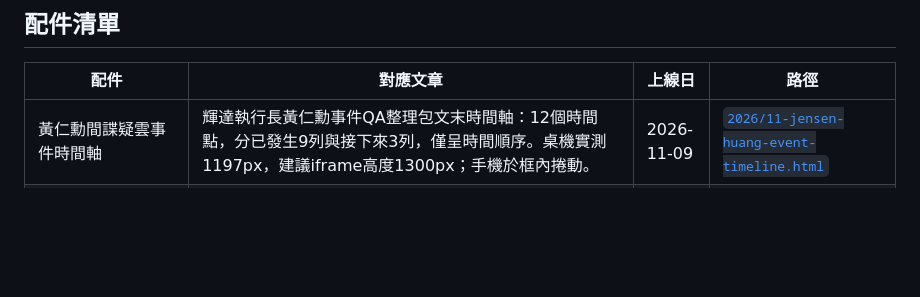
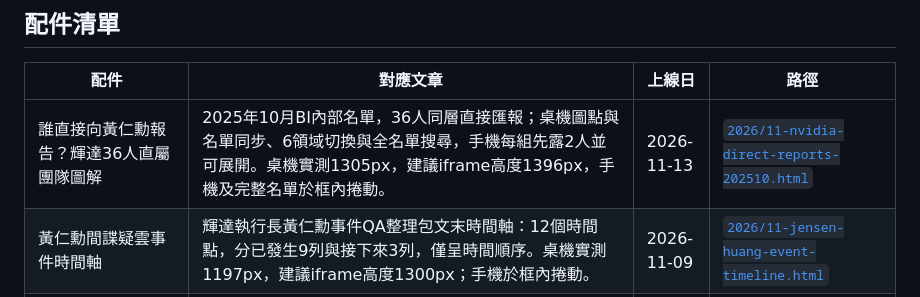
Before and after one commit to terrylee-lang/bnext-visuals, a Markdown page: README.md, the part around the change. Rendered like a GitHub page; blank space fills up the shorter version.

Commit message:
docs: record NVIDIA direct reports embed and dimensions

```diff
--- a/README.md
+++ b/README.md
@@ -10,6 +10,7 @@
 
 | 配件 | 對應文章 | 上線日 | 路徑 |
 |------|----------|--------|------|
+| 誰直接向黃仁勳報告？輝達36人直屬團隊圖解 | 2025年10月BI內部名單，36人同層直接匯報；桌機圖點與名單同步、6領域切換與全名單搜尋，手機每組先露2人並可展開。桌機實測1305px，建議iframe高度1396px，手機及完整名單於框內捲動。 | 2026-11-13 | [`2026/11-nvidia-direct-reports-202510.html`](./2026/11-nvidia-direct-reports-202510.html) |
 | 黃仁勳間諜疑雲事件時間軸 | 輝達執行長黃仁勳事件QA整理包文末時間軸：12個時間點，分已發生9列與接下來3列，僅呈時間順序。桌機實測1197px，建議iframe高度1300px；手機於框內捲動。 | 2026-11-09 | [`2026/11-jensen-huang-event-timeline.html`](./2026/11-jensen-huang-event-timeline.html) |
 | 資料中心反對聲浪，如何反映在選票上？ | 全美至少38地通過資料中心禁令或限制：六區含3地投票案例、17組堆疊圖、5項議題排行，附投票分母與來源。桌機實測3502px，建議iframe高度3593px；手機核心直接顯示，6組選民投票分布及8項政黨評價可展開，並可依兩者皆非比率排序。 | 2026-11-05 | [`2026/11-data-centers-election.html`](./2026/11-data-centers-election.html) |
 | Anthropic近7季：營收一路升，營業利益又轉負 | Anthropic S-1/A更新：2025年Q1至2026年Q3營收與GAAP營業損益，桌機雙軸共零線、手機直接顯示7季數字。桌機實測1133px，建議iframe高度1224px；手機於框內捲動。 | 2026-11-03 | [`2026/11-anthropic-quarterly-revenue-profit.html`](./2026/11-anthropic-quarterly-revenue-profit.html) |
```
